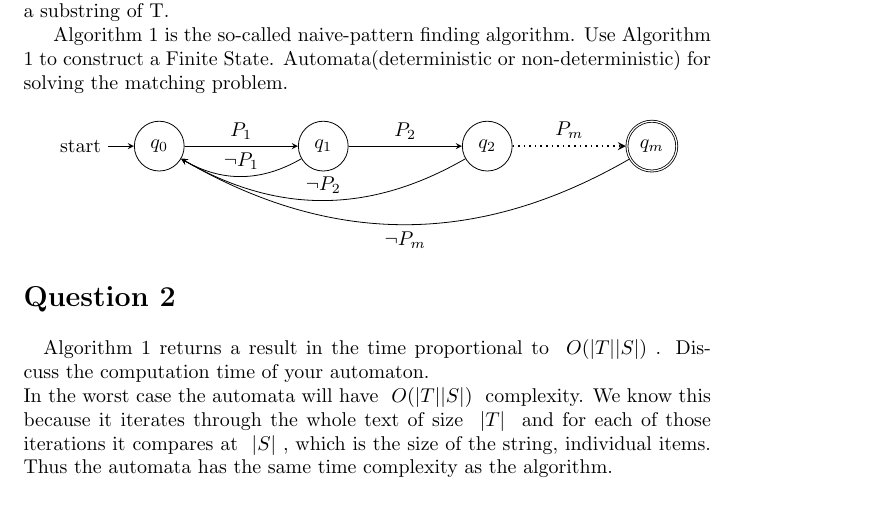
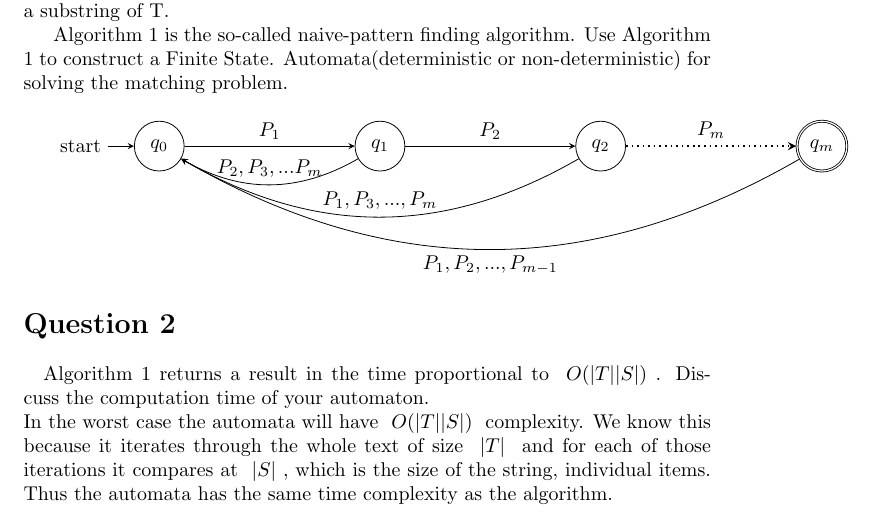
Before and after one commit to fdr10/Courses, a LaTeX problem sheet (HW/HW3/HW3.tex): part of page 2 of 3, cut so that both start at the same text. Compiled offline with pdfLaTeX.

Commit message:
Fixed HW3

```diff
--- a/HW/HW3/HW3.tex
+++ b/HW/HW3/HW3.tex
@@ -47,18 +47,19 @@ Algorithm 1 is the so-called naive-pattern finding algorithm. Use Algorithm 1 to
 \begin{tikzpicture}[->,>=stealth]
 
 \node [state,initial] (q0){$q_0$};
-\node[state,right = 2cm of q0](q1){$q_1$};
-\node[state,right = 2cm of q1](q2){$q_2$};
-\node[state,accepting, right = 2cm of q2](qm){$q_m$};
+\node[state,right = 3cm of q0](q1){$q_1$};
+\node[state,right = 3cm of q1](q2){$q_2$};
+\node[state,accepting, right = 3cm of q2](qm){$q_m$};
 
 \path (q0) edge [above] node {$P_1$} (q1);
 \path(q1) edge [above] node {$P_2$}(q2);
 \path(q2) edge [dotted,above,thick] node {$P_m$}(qm);
 
 
-\path (q1) edge[bend left, above]  node {$ \neg P_1$} (q0);
-\path (q2) edge[bend left, above]  node {$ \neg P_2$} (q0);
-\path (qm) edge[bend left, below]  node {$ \neg P_m$} (q0);
+\path (q1) edge[bend left, above]  node {$ P_2,P_3,...P_m$} (q0);
+
+\path (q2) edge[bend left, above]  node {$ P_1,P_3,...,P_m$} (q0);
+\path (qm) edge[bend left, below]  node {$P_1,P_2,...,P_{m-1}$} (q0);
 
 
 %\node[state,accepting](qm){$q_m$};
```
Also changed, not shown: HW/HW3/HW3.pdf, 2 other files.
